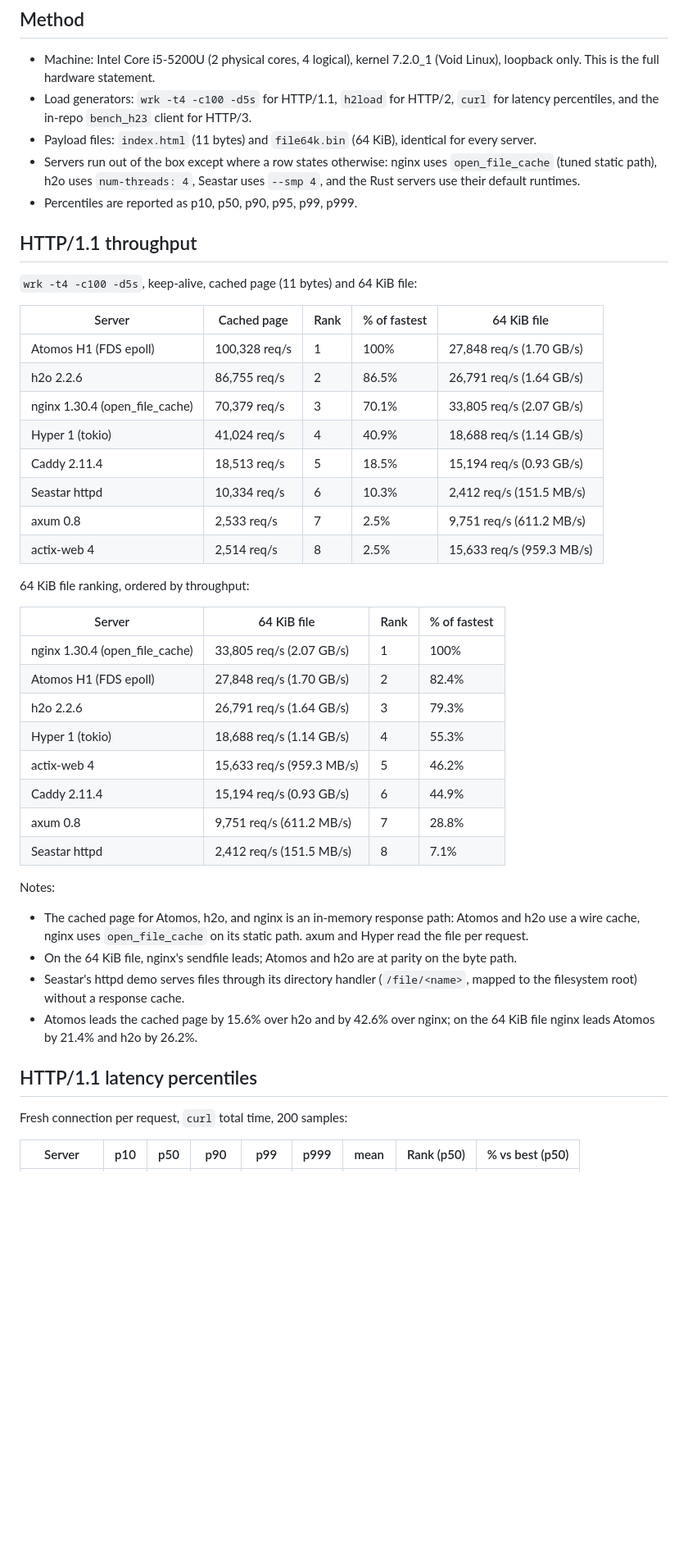
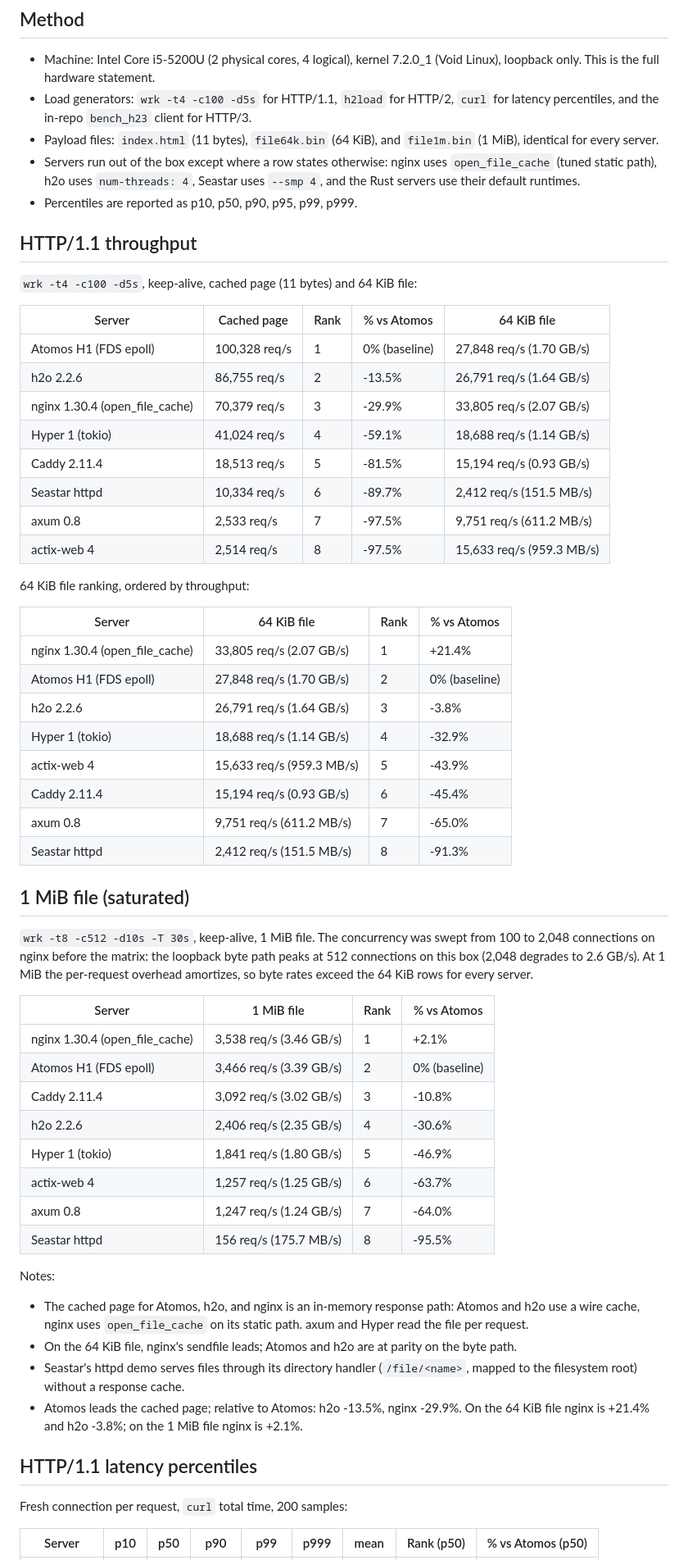
Before and after one commit to XENOTCorp/Atomos, a Markdown page: BENCHMARKS.md, the part around one of its changes. Shown at 82% size. Drawn GitHub-style; blank space fills up the shorter version.

Commit message:
benchmarks: 1 MiB saturated benchmark; percentage columns relative to Atomos
New 1 MiB file row, saturated: wrk -t8 -c512 -d10s -T 30s (concurrency
swept 100-2048 on nginx; the loopback byte path peaks at 512 on this
box). At 1 MiB per-request overhead amortizes, so byte rates exceed
the 64 KiB rows for every server:

- nginx 3,538 req/s (3.46 GB/s), Atomos 3,466 (3.39), Caddy 3,092
  (3.02), h2o 2,406 (2.35), Hyper 1,841 (1.80), actix 1,257 (1.25),
  axum 1,247 (1.24), Seastar 156 (175.7 MB/s).
- % vs Atomos: nginx +2.1%, Caddy -10.8%, h2o -30.6%, Hyper -46.9%,
  actix -63.7%, axum -64.0%, Seastar -95.5%.

All '% of fastest' columns replaced with '% vs Atomos' (Atomos row is
the 0% baseline): cached page h2o -13.5% / nginx -29.9%; 64 KiB nginx
+21.4% / h2o -3.8%; latency p50 nginx +11.0% ... Seastar +129.9%;
H2 mux h2o +52.4%, sequential +12.0%.

```diff
--- a/BENCHMARKS.md
+++ b/BENCHMARKS.md
@@ -13,8 +13,8 @@ counts, and the same duration for every row of a table.
 - Load generators: `wrk -t4 -c100 -d5s` for HTTP/1.1, `h2load` for
   HTTP/2, `curl` for latency percentiles, and the in-repo `bench_h23`
   client for HTTP/3.
-- Payload files: `index.html` (11 bytes) and `file64k.bin` (64 KiB),
-  identical for every server.
+- Payload files: `index.html` (11 bytes), `file64k.bin` (64 KiB), and
+  `file1m.bin` (1 MiB), identical for every server.
 - Servers run out of the box except where a row states otherwise:
   nginx uses `open_file_cache` (tuned static path), h2o uses
   `num-threads: 4`, Seastar uses `--smp 4`, and the Rust servers use
@@ -26,29 +26,48 @@ counts, and the same duration for every row of a table.
 `wrk -t4 -c100 -d5s`, keep-alive, cached page (11 bytes) and 64 KiB
 file:
 
-| Server | Cached page | Rank | % of fastest | 64 KiB file |
+| Server | Cached page | Rank | % vs Atomos | 64 KiB file |
 | --- | --- | --- | --- | --- |
-| Atomos H1 (FDS epoll) | 100,328 req/s | 1 | 100% | 27,848 req/s (1.70 GB/s) |
-| h2o 2.2.6 | 86,755 req/s | 2 | 86.5% | 26,791 req/s (1.64 GB/s) |
-| nginx 1.30.4 (open_file_cache) | 70,379 req/s | 3 | 70.1% | 33,805 req/s (2.07 GB/s) |
-| Hyper 1 (tokio) | 41,024 req/s | 4 | 40.9% | 18,688 req/s (1.14 GB/s) |
-| Caddy 2.11.4 | 18,513 req/s | 5 | 18.5% | 15,194 req/s (0.93 GB/s) |
-| Seastar httpd | 10,334 req/s | 6 | 10.3% | 2,412 req/s (151.5 MB/s) |
-| axum 0.8 | 2,533 req/s | 7 | 2.5% | 9,751 req/s (611.2 MB/s) |
-| actix-web 4 | 2,514 req/s | 8 | 2.5% | 15,633 req/s (959.3 MB/s) |
+| Atomos H1 (FDS epoll) | 100,328 req/s | 1 | 0% (baseline) | 27,848 req/s (1.70 GB/s) |
+| h2o 2.2.6 | 86,755 req/s | 2 | -13.5% | 26,791 req/s (1.64 GB/s) |
+| nginx 1.30.4 (open_file_cache) | 70,379 req/s | 3 | -29.9% | 33,805 req/s (2.07 GB/s) |
+| Hyper 1 (tokio) | 41,024 req/s | 4 | -59.1% | 18,688 req/s (1.14 GB/s) |
+| Caddy 2.11.4 | 18,513 req/s | 5 | -81.5% | 15,194 req/s (0.93 GB/s) |
+| Seastar httpd | 10,334 req/s | 6 | -89.7% | 2,412 req/s (151.5 MB/s) |
+| axum 0.8 | 2,533 req/s | 7 | -97.5% | 9,751 req/s (611.2 MB/s) |
+| actix-web 4 | 2,514 req/s | 8 | -97.5% | 15,633 req/s (959.3 MB/s) |
 
 64 KiB file ranking, ordered by throughput:
 
-| Server | 64 KiB file | Rank | % of fastest |
+| Server | 64 KiB file | Rank | % vs Atomos |
 | --- | --- | --- | --- |
-| nginx 1.30.4 (open_file_cache) | 33,805 req/s (2.07 GB/s) | 1 | 100% |
-| Atomos H1 (FDS epoll) | 27,848 req/s (1.70 GB/s) | 2 | 82.4% |
-| h2o 2.2.6 | 26,791 req/s (1.64 GB/s) | 3 | 79.3% |
-| Hyper 1 (tokio) | 18,688 req/s (1.14 GB/s) | 4 | 55.3% |
-| actix-web 4 | 15,633 req/s (959.3 MB/s) | 5 | 46.2% |
-| Caddy 2.11.4 | 15,194 req/s (0.93 GB/s) | 6 | 44.9% |
-| axum 0.8 | 9,751 req/s (611.2 MB/s) | 7 | 28.8% |
-| Seastar httpd | 2,412 req/s (151.5 MB/s) | 8 | 7.1% |
+| nginx 1.30.4 (open_file_cache) | 33,805 req/s (2.07 GB/s) | 1 | +21.4% |
+| Atomos H1 (FDS epoll) | 27,848 req/s (1.70 GB/s) | 2 | 0% (baseline) |
+| h2o 2.2.6 | 26,791 req/s (1.64 GB/s) | 3 | -3.8% |
+| Hyper 1 (tokio) | 18,688 req/s (1.14 GB/s) | 4 | -32.9% |
+| actix-web 4 | 15,633 req/s (959.3 MB/s) | 5 | -43.9% |
+| Caddy 2.11.4 | 15,194 req/s (0.93 GB/s) | 6 | -45.4% |
+| axum 0.8 | 9,751 req/s (611.2 MB/s) | 7 | -65.0% |
+| Seastar httpd | 2,412 req/s (151.5 MB/s) | 8 | -91.3% |
+
+## 1 MiB file (saturated)
+
+`wrk -t8 -c512 -d10s -T 30s`, keep-alive, 1 MiB file. The concurrency
+was swept from 100 to 2,048 connections on nginx before the matrix:
+the loopback byte path peaks at 512 connections on this box (2,048
+degrades to 2.6 GB/s). At 1 MiB the per-request overhead amortizes, so
+byte rates exceed the 64 KiB rows for every server.
+
+| Server | 1 MiB file | Rank | % vs Atomos |
+| --- | --- | --- | --- |
+| nginx 1.30.4 (open_file_cache) | 3,538 req/s (3.46 GB/s) | 1 | +2.1% |
+| Atomos H1 (FDS epoll) | 3,466 req/s (3.39 GB/s) | 2 | 0% (baseline) |
+| Caddy 2.11.4 | 3,092 req/s (3.02 GB/s) | 3 | -10.8% |
+| h2o 2.2.6 | 2,406 req/s (2.35 GB/s) | 4 | -30.6% |
+| Hyper 1 (tokio) | 1,841 req/s (1.80 GB/s) | 5 | -46.9% |
+| actix-web 4 | 1,257 req/s (1.25 GB/s) | 6 | -63.7% |
+| axum 0.8 | 1,247 req/s (1.24 GB/s) | 7 | -64.0% |
+| Seastar httpd | 156 req/s (175.7 MB/s) | 8 | -95.5% |
 
 Notes:
 
@@ -60,13 +79,13 @@ Notes:
 - Seastar's httpd demo serves files through its directory handler
   (`/file/<name>`, mapped to the filesystem root) without a response
   cache.
-- Atomos leads the cached page by 15.6% over h2o and by 42.6% over
-  nginx; on the 64 KiB file nginx leads Atomos by 21.4% and h2o by
-  26.2%.
+- Atomos leads the cached page; relative to Atomos: h2o -13.5%,
+  nginx -29.9%. On the 64 KiB file nginx is +21.4% and h2o -3.8%;
+  on the 1 MiB file nginx is +2.1%.
 
 ## HTTP/1.1 latency percentiles
 
 Fresh connection per request, `curl` total time, 200 samples:
 
-| Server | p10 | p50 | p90 | p99 | p999 | mean | Rank (p50) | % vs best (p50) |
+| Server | p10 | p50 | p90 | p99 | p999 | mean | Rank (p50) | % vs Atomos (p50) |
 | --- | --- | --- | --- | --- | --- | --- | --- | --- |
```
Also changed, not shown: other parts of BENCHMARKS.md (+5 -5 lines).
